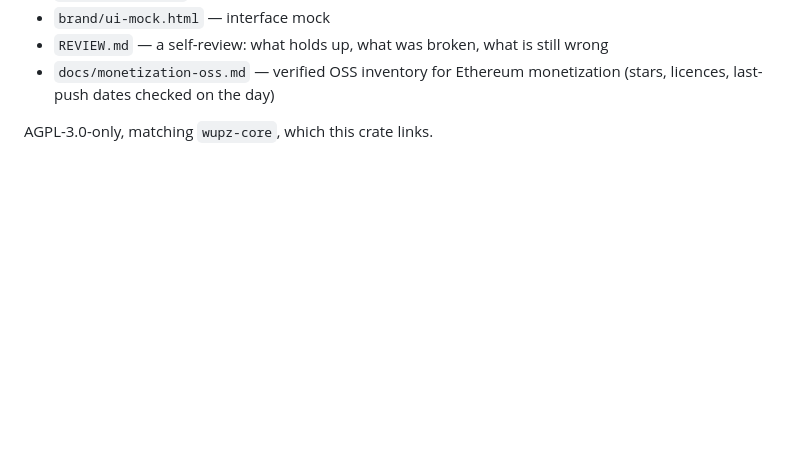
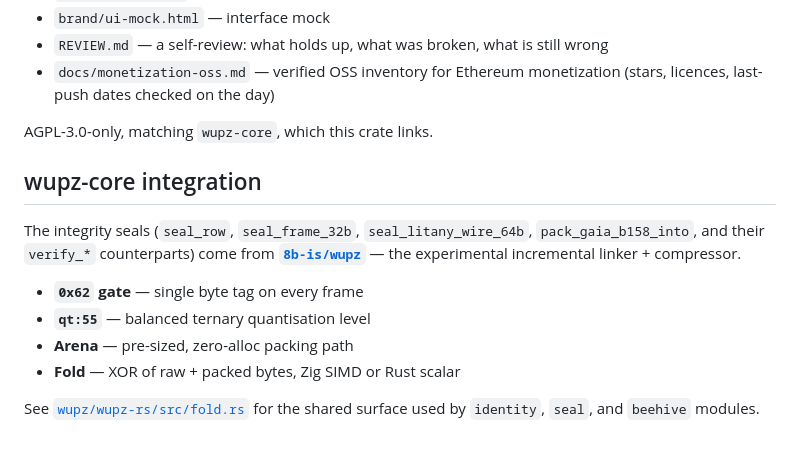
Before and after one commit to 8b-is/arnauth, a Markdown page: README.md, the part around the change. GitHub-like rendering; blank space fills up the shorter version.

Commit message:
docs: cross-reference wupz-core in README
- Document the seal APIs sourced from wupz-core
- Link to wupz/wupz-rs/src/fold.rs

```diff
--- a/README.md
+++ b/README.md
@@ -230,3 +230,18 @@ cargo fmt --all --check
   (stars, licences, last-push dates checked on the day)
 
 AGPL-3.0-only, matching `wupz-core`, which this crate links.
+
+## wupz-core integration
+
+The integrity seals (`seal_row`, `seal_frame_32b`, `seal_litany_wire_64b`,
+`pack_gaia_b158_into`, and their `verify_*` counterparts) come from
+[**`8b-is/wupz`**](https://github.com/8b-is/wupz) — the experimental
+incremental linker + compressor.
+
+- **`0x62` gate** — single byte tag on every frame
+- **`qt:55`** — balanced ternary quantisation level
+- **Arena** — pre-sized, zero-alloc packing path
+- **Fold** — XOR of raw + packed bytes, Zig SIMD or Rust scalar
+
+See [`wupz/wupz-rs/src/fold.rs`](../wupz/wupz-rs/src/fold.rs) for the shared
+surface used by `identity`, `seal`, and `beehive` modules.
```
